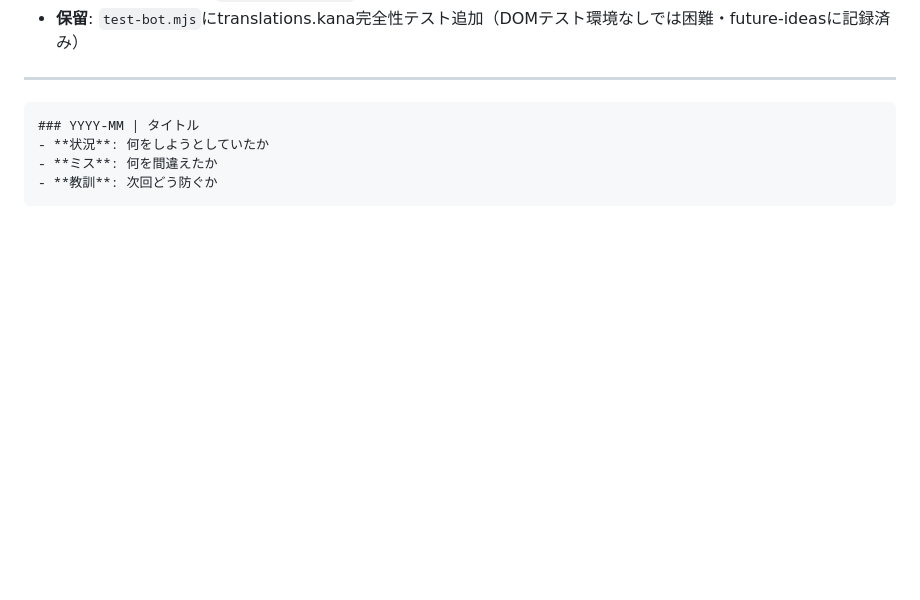
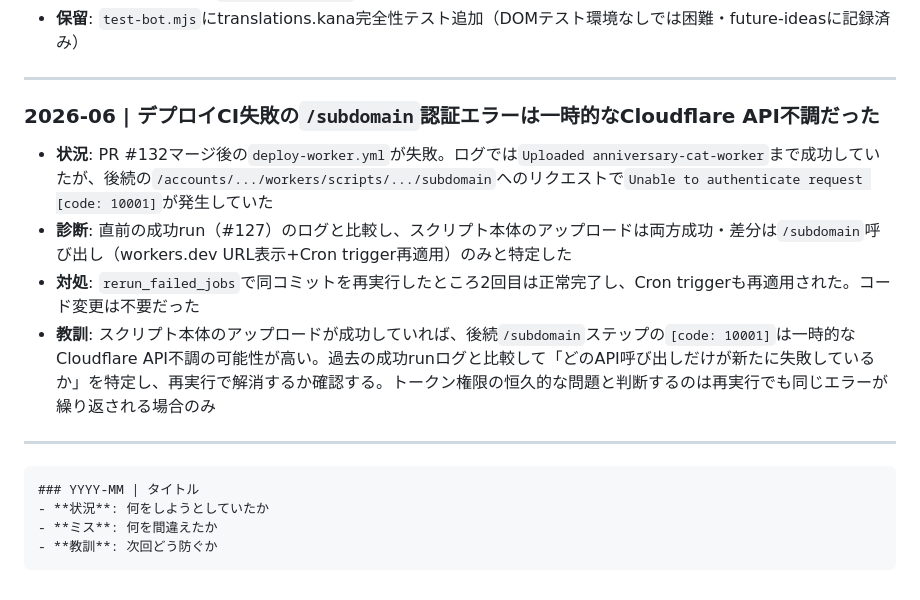
Before and after one commit to hiroshikuze/anniversary-cat-worker, a Markdown page: .claude/revision_log.md, the part around the change. Rendered like a GitHub page; blank space fills up the shorter version.

Commit message:
docs: デプロイCI失敗(/subdomain認証エラー)が一時的なCloudflare API不調だった件をrevision_logに記録
https://claude.ai/code/session_017epfQzmcG63Vzif6qoxQAn

````diff
--- a/.claude/revision_log.md
+++ b/.claude/revision_log.md
@@ -326,6 +326,15 @@
 
 ---
 
+### 2026-06 | デプロイCI失敗の`/subdomain`認証エラーは一時的なCloudflare API不調だった
+
+- **状況**: PR #132マージ後の`deploy-worker.yml`が失敗。ログでは`Uploaded anniversary-cat-worker`まで成功していたが、後続の`/accounts/.../workers/scripts/.../subdomain`へのリクエストで`Unable to authenticate request [code: 10001]`が発生していた
+- **診断**: 直前の成功run（#127）のログと比較し、スクリプト本体のアップロードは両方成功・差分は`/subdomain`呼び出し（workers.dev URL表示+Cron trigger再適用）のみと特定した
+- **対処**: `rerun_failed_jobs`で同コミットを再実行したところ2回目は正常完了し、Cron triggerも再適用された。コード変更は不要だった
+- **教訓**: スクリプト本体のアップロードが成功していれば、後続`/subdomain`ステップの`[code: 10001]`は一時的なCloudflare API不調の可能性が高い。過去の成功runログと比較して「どのAPI呼び出しだけが新たに失敗しているか」を特定し、再実行で解消するか確認する。トークン権限の恒久的な問題と判断するのは再実行でも同じエラーが繰り返される場合のみ
+
+---
+
 ```text
 ### YYYY-MM | タイトル
 - **状況**: 何をしようとしていたか
````
